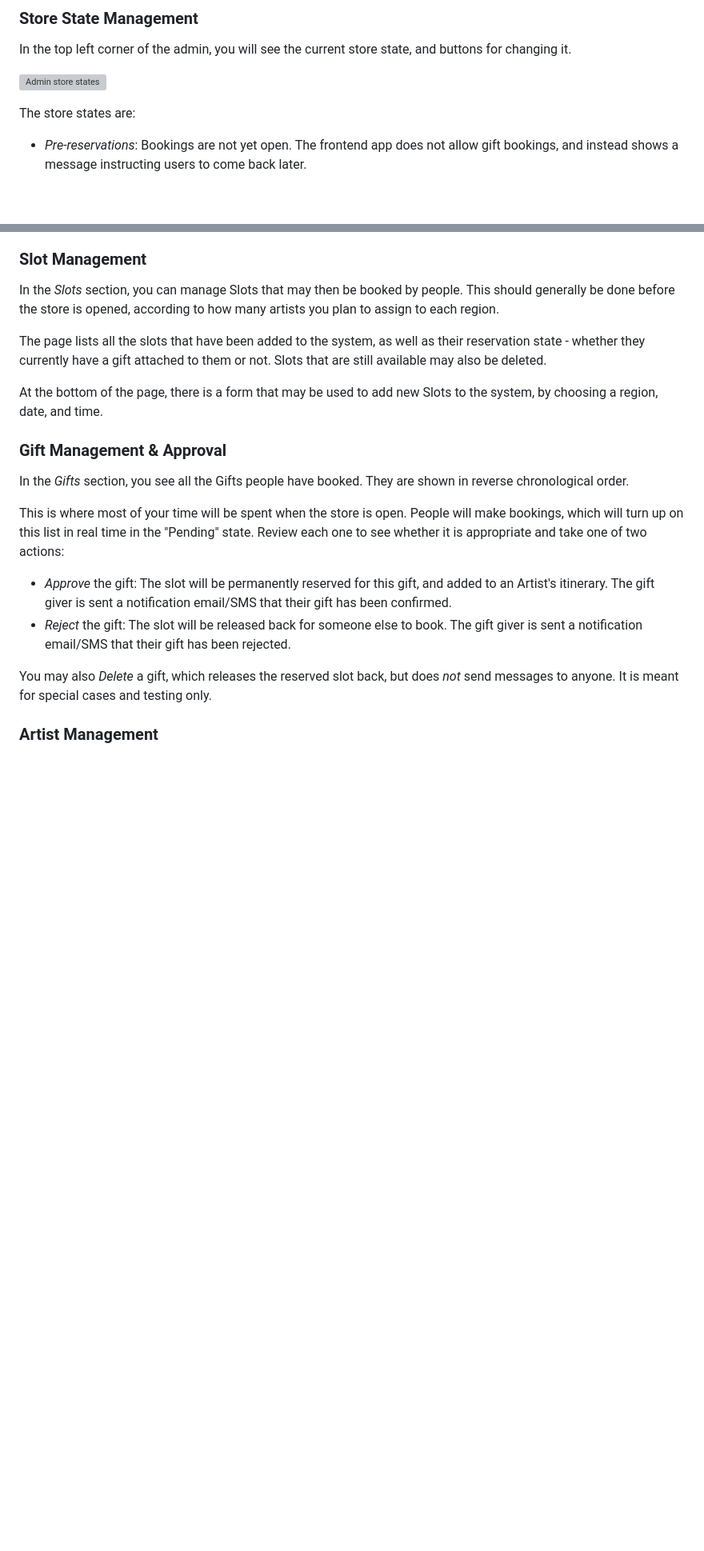
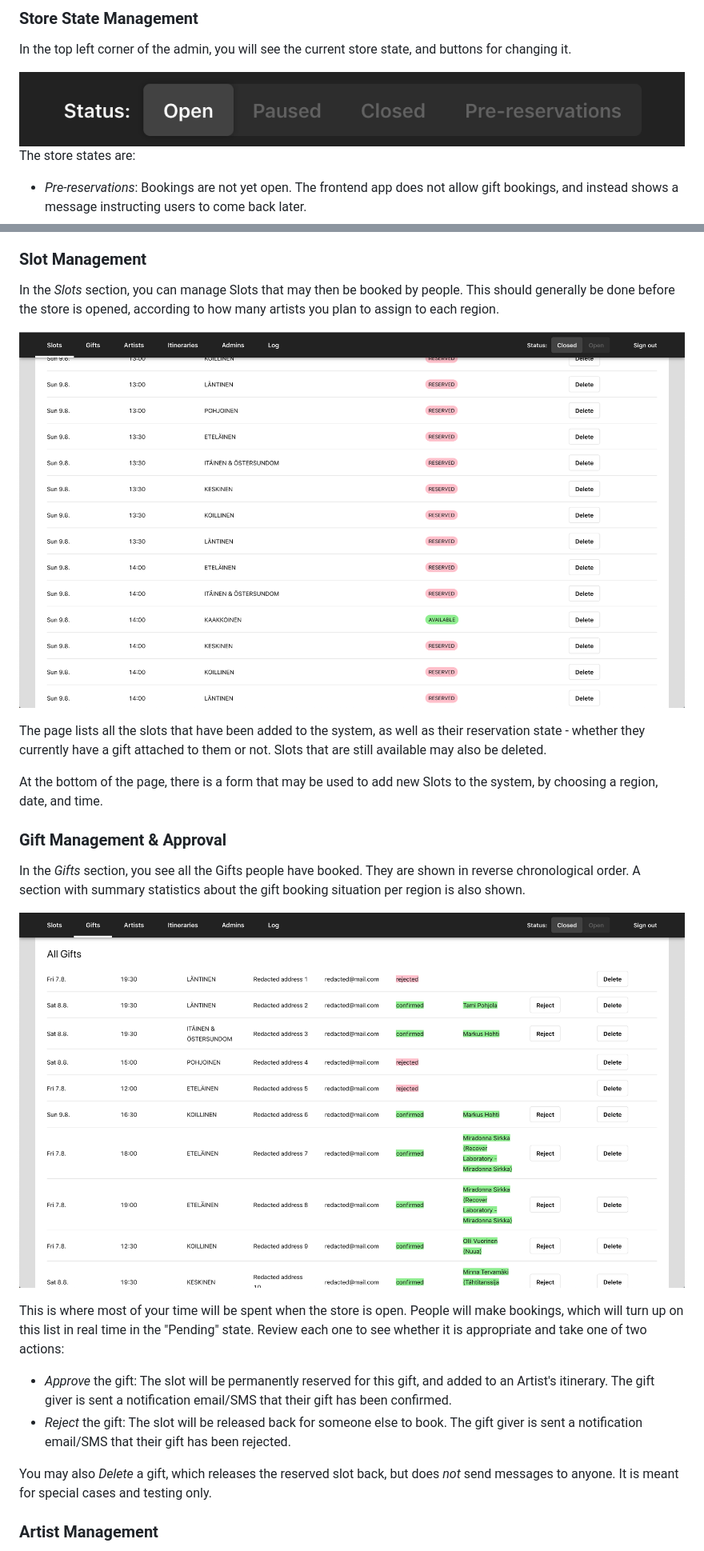
Before and after one commit to counterpoint-studio/artgift, a Markdown page: README.md, 2 parts joined by grey strips. Shown: that part at 80% size. Drawn GitHub-style; pictures changed too: docs-assets/admin-gifts.png (added), docs-assets/admin-slots.png (added), docs-assets/admin-store-state.png; blank space fills up the shorter version; grey boxes are pictures that could not be loaded.

Commit message:
README imagery updates

```diff
--- a/README.md
+++ b/README.md
@@ -525,7 +530,7 @@ Once everything up and running, localized, and customised, the administration of
 
 In the top left corner of the admin, you will see the current store state, and buttons for changing it.
 
-![Admin store states](/docs-assets/admin-store-states.png)
+<img src="docs-assets/admin-store-state.png" style="max-width: 500px">
 
 The store states are:
 
@@ -538,13 +543,17 @@ The store states are:
 
 In the _Slots_ section, you can manage Slots that may then be booked by people. This should generally be done before the store is opened, according to how many artists you plan to assign to each region.
 
+![Slot management](docs-assets/admin-slots.png)
+
 The page lists all the slots that have been added to the system, as well as their reservation state - whether they currently have a gift attached to them or not. Slots that are still available may also be deleted.
 
 At the bottom of the page, there is a form that may be used to add new Slots to the system, by choosing a region, date, and time.
 
 ### Gift Management & Approval
 
-In the _Gifts_ section, you see all the Gifts people have booked. They are shown in reverse chronological order.
+In the _Gifts_ section, you see all the Gifts people have booked. They are shown in reverse chronological order. A section with summary statistics about the gift booking situation per region is also shown.
+
+![Gift management](docs-assets/admin-gifts.png)
 
 This is where most of your time will be spent when the store is open. People will make bookings, which will turn up on this list in real time in the "Pending" state. Review each one to see whether it is appropriate and take one of two actions:
 
```
Also changed, not shown: other parts of README.md (+14 -5 lines), docs-assets/admin-artists.png (added), docs-assets/admin-itineraries.png (added), 1 other file.
